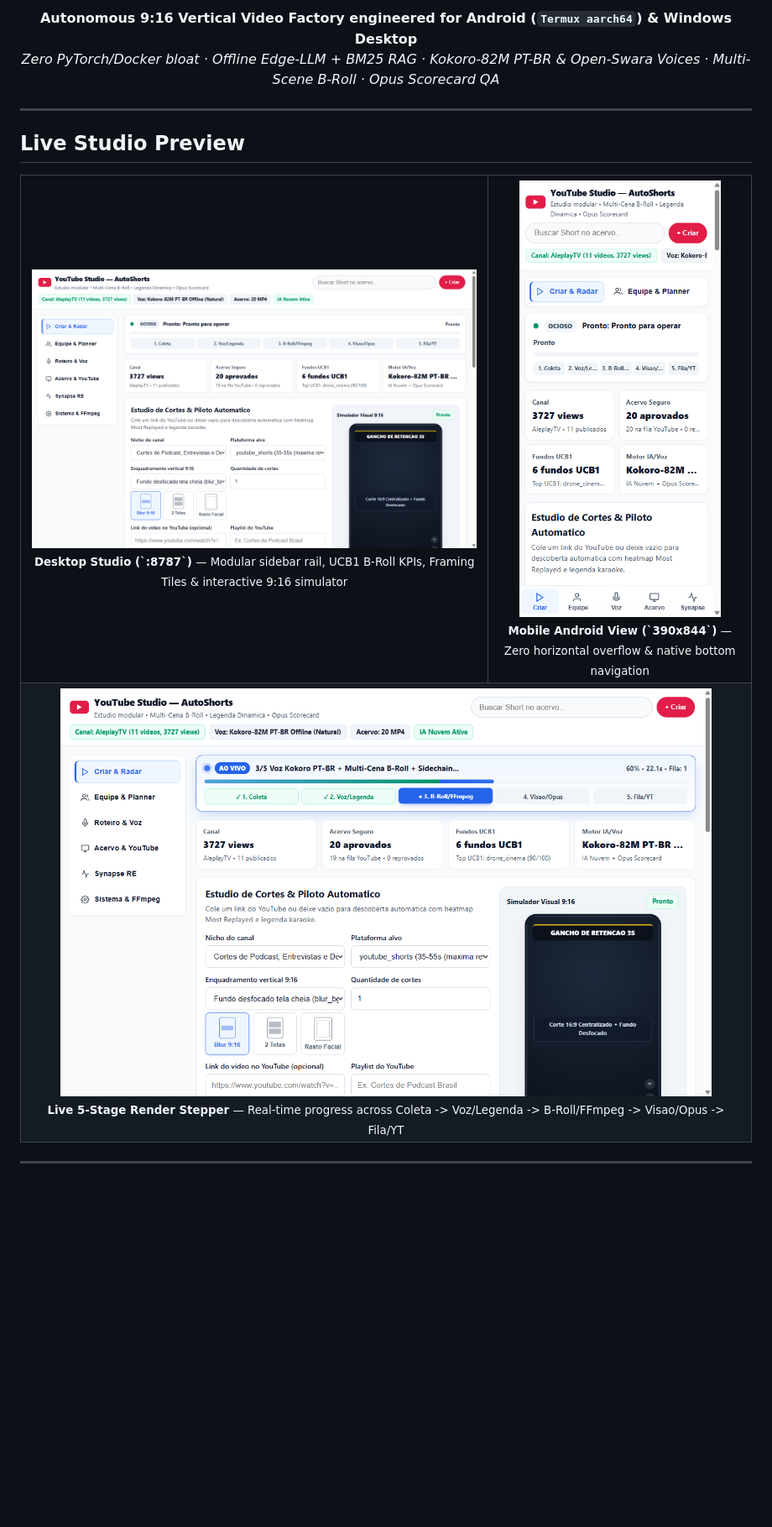
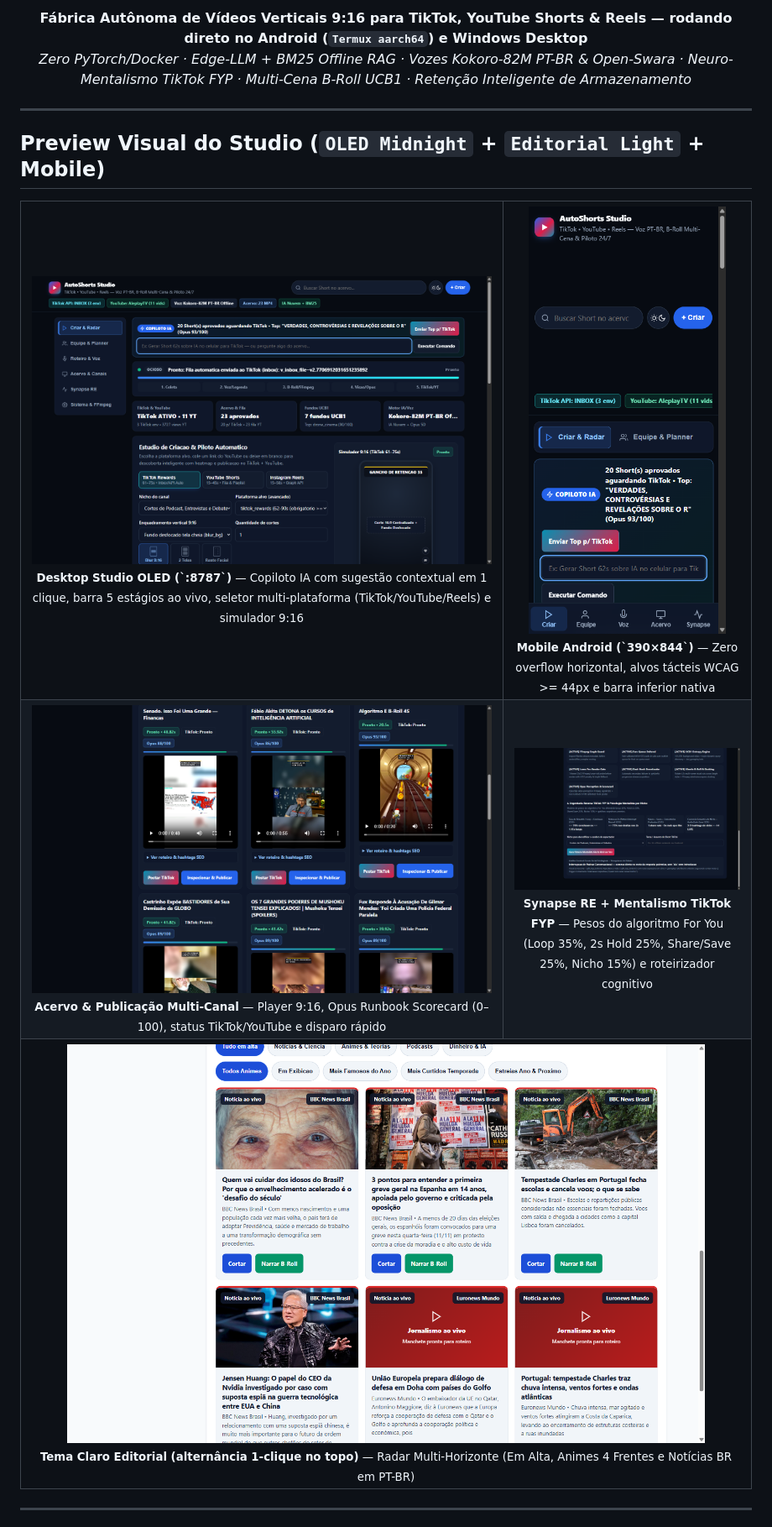
Before and after one commit to ManoAlee/auto-shorts-android, a Markdown page: README.md, the part around one of its changes. Shown at 84% size. GitHub-like rendering; pictures changed too: docs/images/studio-desktop-light.png (added), docs/images/studio-desktop.png, docs/images/studio-live-render.png; blank space fills up the shorter version.

Commit message:
feat(studio): OLED dual-theme AI copilot, TikTok FYP mentalism RE engine, dual-channel auto-publish & rich README

```diff
--- a/README.md
+++ b/README.md
@@ -9,29 +10,39 @@
 [![License: MIT](https://img.shields.io/badge/License-MIT-blue.svg)](LICENSE)
 
-**Autonomous 9:16 Vertical Video Factory engineered for Android (`Termux aarch64`) & Windows Desktop**
-*Zero PyTorch/Docker bloat · Offline Edge-LLM + BM25 RAG · Kokoro-82M PT-BR & Open-Swara Voices · Multi-Scene B-Roll · Opus Scorecard QA*
+**Fábrica Autônoma de Vídeos Verticais 9:16 para TikTok, YouTube Shorts & Reels — rodando direto no Android (`Termux aarch64`) e Windows Desktop**
+*Zero PyTorch/Docker · Edge-LLM + BM25 Offline RAG · Vozes Kokoro-82M PT-BR & Open-Swara · Neuro-Mentalismo TikTok FYP · Multi-Cena B-Roll UCB1 · Retenção Inteligente de Armazenamento*
 
 </div>
 
 ---
 
-## Live Studio Preview
+## Preview Visual do Studio (`OLED Midnight` + `Editorial Light` + Mobile)
 
 <table>
   <tr>
-    <td width="64%" align="center">
-      <img src="docs/images/studio-desktop.png" alt="AutoShorts Studio Desktop UI" width="100%"/><br/>
-      <sub><b>Desktop Studio (`:8787`)</b> — Modular sidebar rail, UCB1 B-Roll KPIs, Framing Tiles &amp; interactive 9:16 simulator</sub>
+    <td width="66%" align="center">
+      <img src="docs/images/studio-desktop.png" alt="AutoShorts Studio Desktop OLED Dark UI" width="100%"/><br/>
+      <sub><b>Desktop Studio OLED (`:8787`)</b> — Copiloto IA com sugestão contextual em 1 clique, barra 5 estágios ao vivo, seletor multi-plataforma (TikTok/YouTube/Reels) e simulador 9:16</sub>
     </td>
-    <td width="36%" align="center">
-      <img src="docs/images/studio-mobile.png" alt="AutoShorts Studio Mobile Responsive UI" width="240"/><br/>
-      <sub><b>Mobile Android View (`390x844`)</b> — Zero horizontal overflow &amp; native bottom navigation</sub>
+    <td width="34%" align="center">
+      <img src="docs/images/studio-mobile.png" alt="AutoShorts Studio Mobile 390x844 UI" width="235"/><br/>
+      <sub><b>Mobile Android (`390×844`)</b> — Zero overflow horizontal, alvos tácteis WCAG >= 44px e barra inferior nativa</sub>
+    </td>
+  </tr>
+  <tr>
+    <td align="center">
+      <img src="docs/images/studio-live-render.png" alt="Acervo Multi-Canal com Opus Scorecard e Envio TikTok" width="100%"/><br/>
+      <sub><b>Acervo &amp; Publicação Multi-Canal</b> — Player 9:16, Opus Runbook Scorecard (0–100), status TikTok/YouTube e disparo rápido</sub>
+    </td>
+    <td align="center">
+      <img src="docs/images/studio-tiktok-synapse.png" alt="Engenharia Reversa TikTok FYP e Playbook Mentalista por Nicho" width="100%"/><br/>
+      <sub><b>Synapse RE + Mentalismo TikTok FYP</b> — Pesos do algoritmo For You (Loop 35%, 2s Hold 25%, Share/Save 25%, Nicho 15%) e roteirizador cognitivo</sub>
     </td>
   </tr>
   <tr>
     <td colspan="2" align="center">
-      <img src="docs/images/studio-live-render.png" alt="Live 5-Stage Render Stepper" width="92%"/><br/>
-      <sub><b>Live 5-Stage Render Stepper</b> — Real-time progress across Coleta -> Voz/Legenda -> B-Roll/FFmpeg -> Visao/Opus -> Fila/YT</sub>
+      <img src="docs/images/studio-desktop-light.png" alt="Radar Editorial no Tema Claro" width="90%"/><br/>
+      <sub><b>Tema Claro Editorial (alternância 1-clique no topo)</b> — Radar Multi-Horizonte (Em Alta, Animes 4 Frentes e Notícias BR em PT-BR)</sub>
     </td>
   </tr>
 </table>
```
Also changed, not shown: other parts of README.md (+82 -88 lines), 10 other files.
